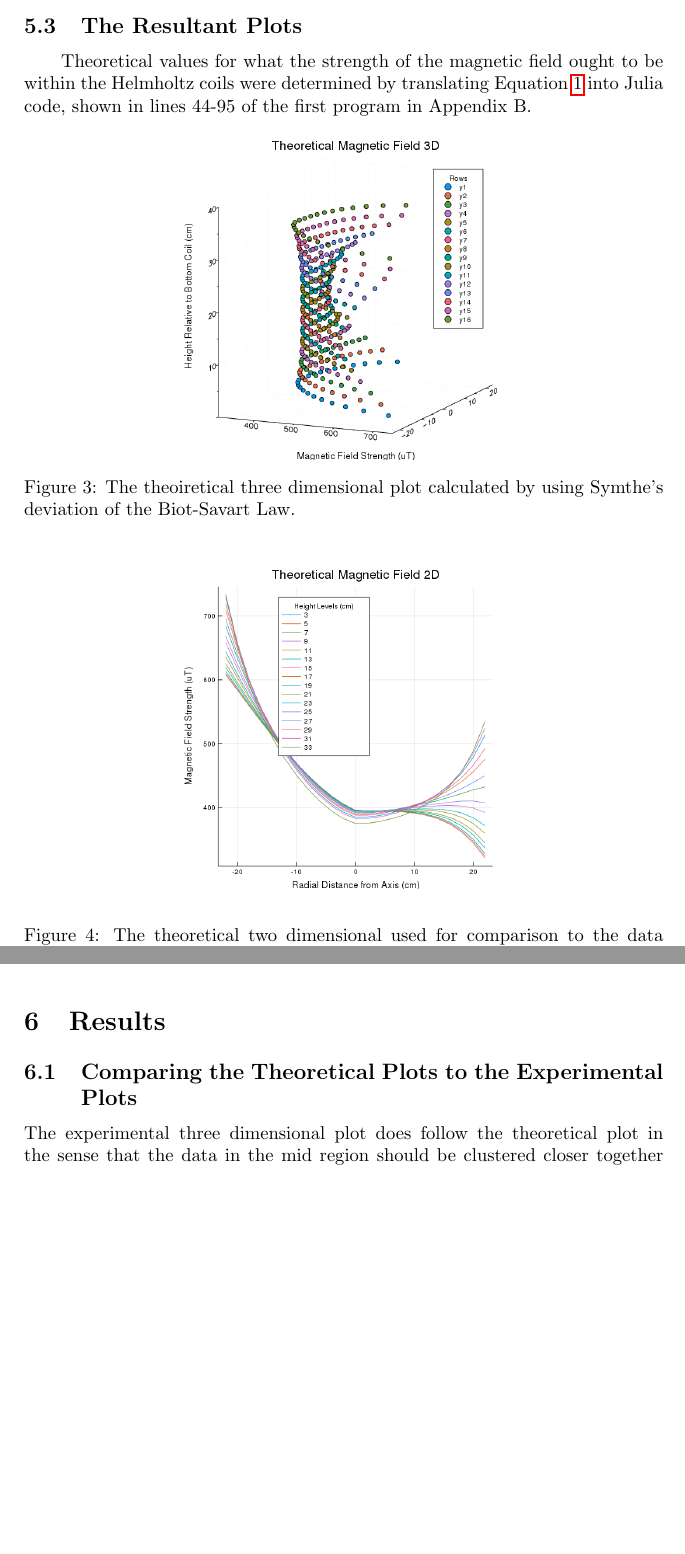
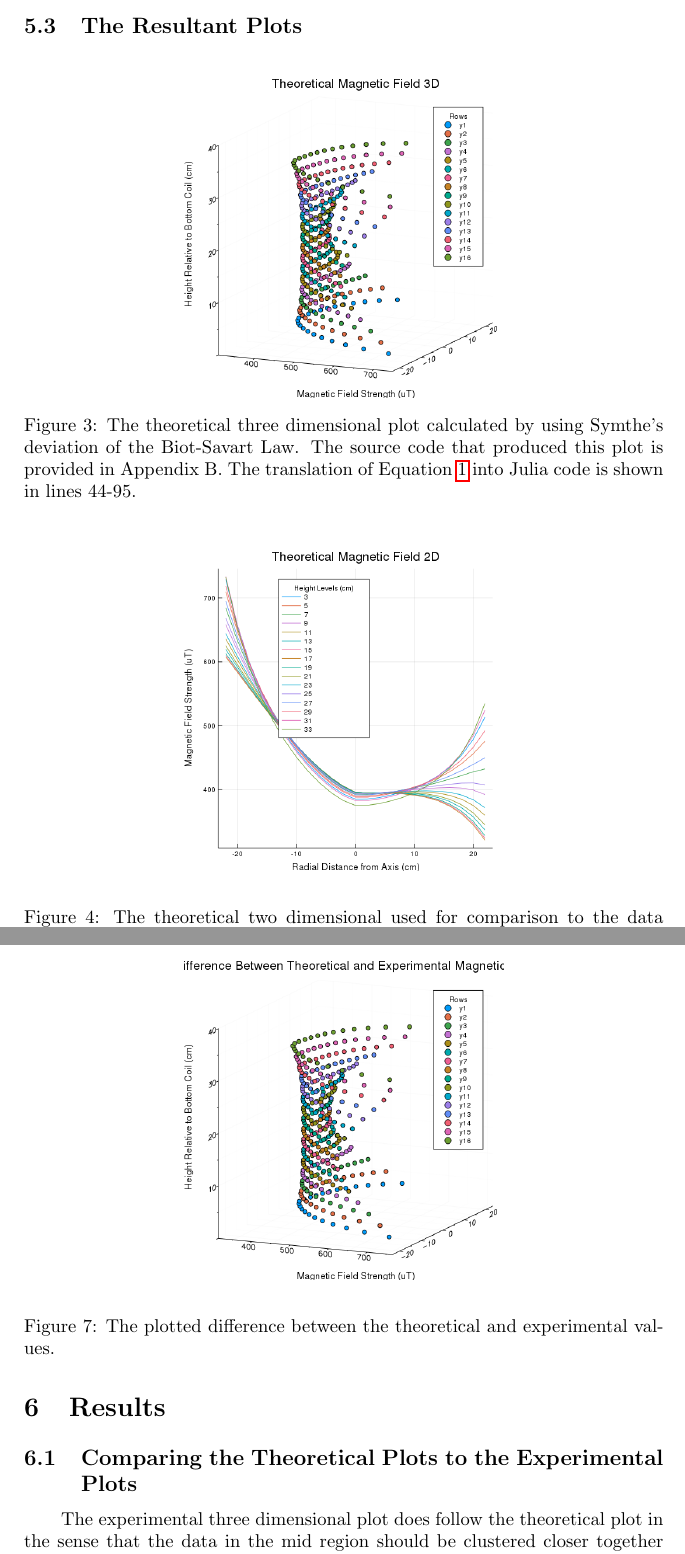
Before and after one commit to Voytella/SeniorLab, a LaTeX paper (Lab1-M1-MagneticFieldMapping/M1_Lab_Report.tex): two parts of pages 8 and 9 of 12 before the commit and two parts of pages 8 and 10 of 13 after it, joined at a grey line, cut so that both start at the same text, the shorter picture padded with empty space. Compiled offline with pdfLaTeX.

Commit message:
report completed; printing

```diff
--- a/Lab1-M1-MagneticFieldMapping/M1_Lab_Report.tex
+++ b/Lab1-M1-MagneticFieldMapping/M1_Lab_Report.tex
@@ -295,18 +304,16 @@ The process was conducted on the top set of coils twice, for a parallel and anti
 
 \subsection{The Resultant Plots}
 %Theoretical calculations of axial field strength
-\qq Theoretical values for what the strength of the magnetic field ought to be
-within the Helmholtz coils were determined by translating Equation
-\ref{eq:longBiotSavart} into Julia code, shown in lines 44-95 of the first
-program in Appendix B.
 
 % 3D plot (theoretical)
 \begin{figure}[H]
 \centering
 \includegraphics[width=0.5\textwidth]{3DPlotTheoretical.png}
 
-\captionof {figure}{The theoiretical three dimensional plot calculated by using
-  Symthe's deviation of the Biot-Savart Law.}
+\captionof {figure}{The theoretical three dimensional plot calculated by using
+  Symthe's deviation of the Biot-Savart Law. The source code that produced this
+  plot is provided in Appendix B. The translation of Equation
+  \ref{eq:longBiotSavart} into Julia code is shown in lines 44-95.}
 
 \label{Theoretical 3-D plot}
 \end{figure}
@@ -338,12 +345,21 @@ program in Appendix B.
 \begin{figure}[H]
 \centering
 \includegraphics[width=0.5\textwidth]{2DPlotExperimental.png}
-\captionof {figure}{The two dimensional plot witht the data obtained during the
+\captionof {figure}{The two dimensional plot with the data obtained during the
   experimentation. Where each line corresponds to a differing value along the
   z-axis of the Helmholtz coil as a function of the magnetic field strength in
-  $\mu$ Tesla and the radial distance from the z-axis in cm.}
+  $\mu$T and the radial distance from the z-axis in cm.}
 
 \label{Experimental 2-D plot}
+\end{figure}
+
+\begin{figure}[H]
+  \begin{center}
+    \includegraphics[width=0.5\textwidth]{3DPlotDiff.png}
+  \end{center}
+  \caption{The plotted difference between the theoretical and experimental
+    values.}
+  \label{gph:diff}
 \end{figure}
 
 % Calculating discrepancies
@@ -357,7 +373,7 @@ program in Appendix B.
 %Compare results with theory
 %Approximations to theory
 \subsection{Comparing the Theoretical Plots to the Experimental Plots}
-The experimental three dimensional plot does follow the theoretical
+\qq The experimental three dimensional plot does follow the theoretical
 plot in the sense that the data in the mid region should be clustered
 closer together than the edge regions. This is due to the uniformity
 of the magnetic field in this region. Whereas the regions closest to
```
Also changed, not shown: Lab1-M1-MagneticFieldMapping/M1_Lab_Report.pdf, Lab1-M1-MagneticFieldMapping/M1_Lab_Report.tex (34 more changed lines), 1 other file.
